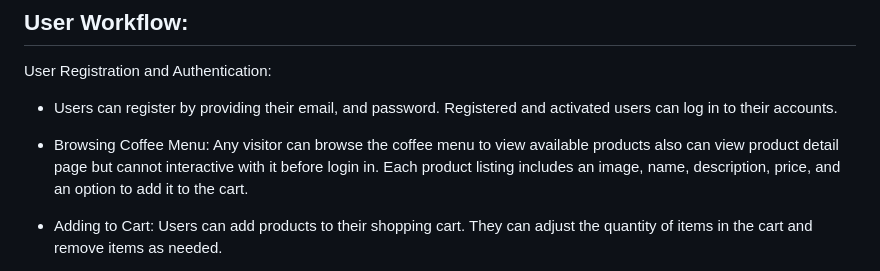
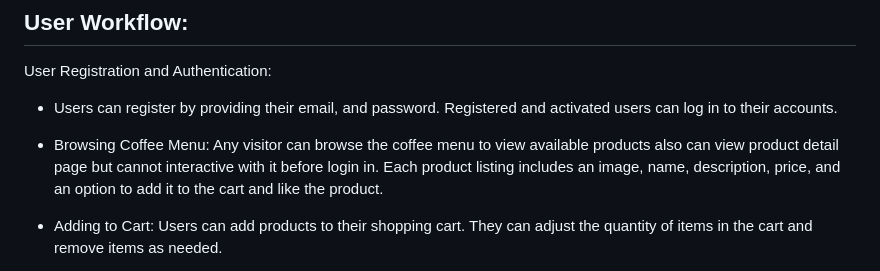
Before and after one commit to mayals/CoffeeShop_django_v2, a Markdown page: README.md, the part around the change. GitHub-like rendering.

```diff
--- a/README.md
+++ b/README.md
@@ -39,7 +39,7 @@ User Registration and Authentication:
 Registered and activated users can log in to their accounts.
 
 - Browsing Coffee Menu:
-Any visitor can browse the coffee menu to view available products also can view product detail page but cannot interactive with it before login in. Each product listing includes an image, name, description, price, and an option to add it to the cart.
+Any visitor can browse the coffee menu to view available products also can view product detail page but cannot interactive with it before login in. Each product listing includes an image, name, description, price, and an option to add it to the cart and like the product.
 
 - Adding to Cart:
 Users can add products to their shopping cart.
```
